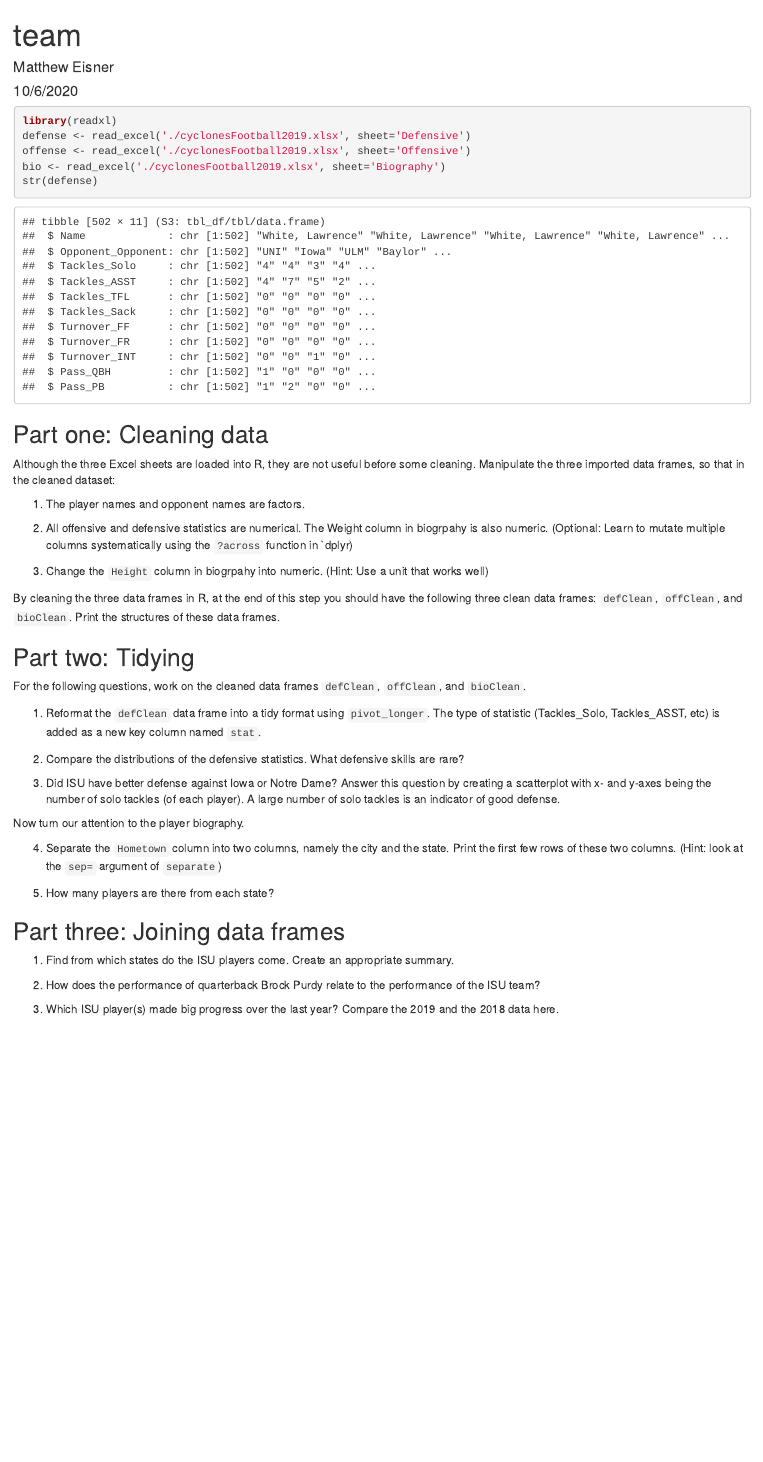
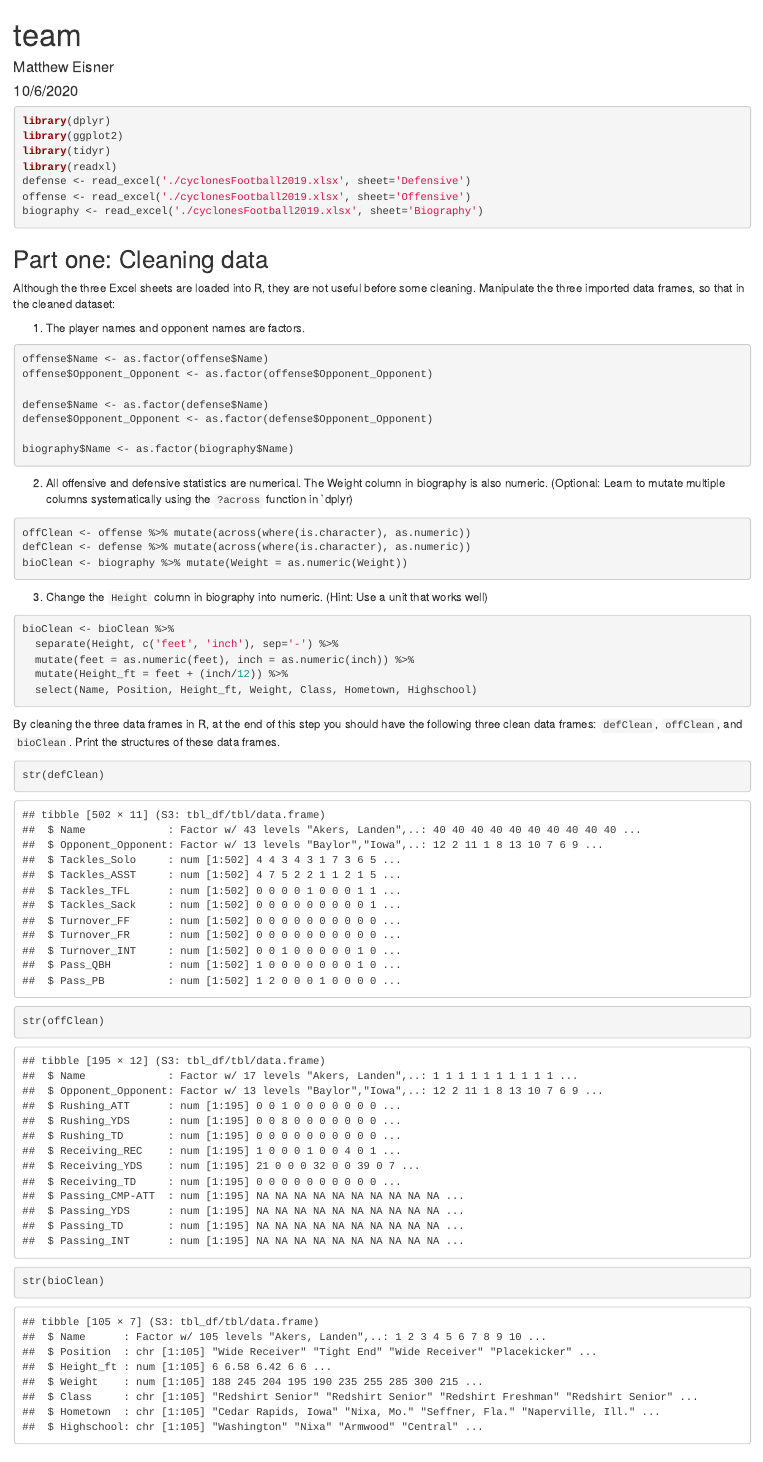
Before and after one commit to m-eisner/ds202_lab4, an R Markdown document (team.Rmd): the page in a window 1100 px wide, from its top. Rendered offline with R 4.5, knitr and Pandoc, with nearby package versions.

Commit message:
clean data

````diff
--- a/team.Rmd
+++ b/team.Rmd
@@ -7,15 +7,20 @@ output: html_document
 
 ```{r setup, include=FALSE}
 knitr::opts_chunk$set(echo = TRUE)
+knitr::opts_chunk$set(message = FALSE)
+knitr::opts_chunk$set(warning = FALSE)
+library(knitr)
 ```
 
 
 ```{r}
+library(dplyr)
+library(ggplot2)
+library(tidyr)
 library(readxl)
 defense <- read_excel('./cyclonesFootball2019.xlsx', sheet='Defensive')
 offense <- read_excel('./cyclonesFootball2019.xlsx', sheet='Offensive')
-bio <- read_excel('./cyclonesFootball2019.xlsx', sheet='Biography')
-str(defense)
+biography <- read_excel('./cyclonesFootball2019.xlsx', sheet='Biography')
 ```
 
 ## Part one: Cleaning data
@@ -24,8 +29,37 @@ Although the three Excel sheets are loaded into R, they are not useful before so
 
 1. The player names and opponent names are factors.
 
-2. All offensive and defensive statistics are numerical. The Weight column in biogrpahy is also numeric. (Optional: Learn to mutate multiple columns systematically using the `?across` function in `dplyr)
+```{r}
+offense$Name <- as.factor(offense$Name)
+offense$Opponent_Opponent <- as.factor(offense$Opponent_Opponent)
 
-3. Change the `Height` column in biogrpahy into numeric. (Hint: Use a unit that works well)
+defense$Name <- as.factor(defense$Name)
+defense$Opponent_Opponent <- as.factor(defense$Opponent_Opponent)
+
+biography$Name <- as.factor(biography$Name)
+```
+
+2. All offensive and defensive statistics are numerical. The Weight column in biography is also numeric. (Optional: Learn to mutate multiple columns systematically using the `?across` function in `dplyr)
+
+```{r}
+offClean <- offense %>% mutate(across(where(is.character), as.numeric))
+defClean <- defense %>% mutate(across(where(is.character), as.numeric))
+bioClean <- biography %>% mutate(Weight = as.numeric(Weight))
+```
+
+3. Change the `Height` column in biography into numeric. (Hint: Use a unit that works well)
+
+```{r}
+bioClean <- bioClean %>%
+  separate(Height, c('feet', 'inch'), sep='-') %>%
+  mutate(feet = as.numeric(feet), inch = as.numeric(inch)) %>%
+  mutate(Height_ft = feet + (inch/12)) %>%
+  select(Name, Position, Height_ft, Weight, Class, Hometown, Highschool)
+```
 
 By cleaning the three data frames in R, at the end of this step you should have the following three clean data frames: `defClean`, `offClean`, and `bioClean`. Print the structures of these data frames.
+
+```{r}
+str(defClean)
+str(offClean)
+str(bioClean)
````
Also changed, not shown: cyclonesFootball2018.xlsx (added), team.Rmd (5 more changed lines).
